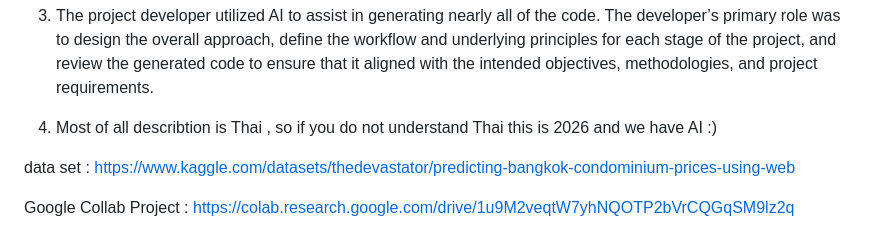
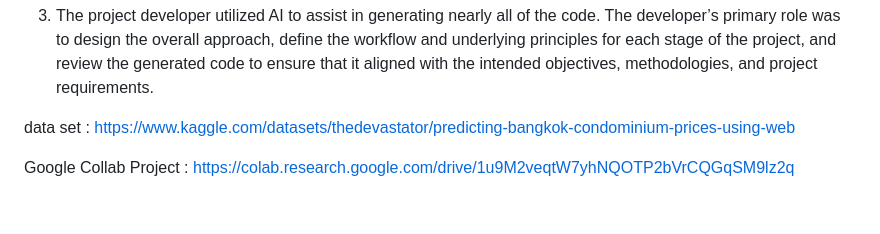
Before and after one commit to kaew878/Bangkok-condo-price-predict, a Markdown page: README.md, the part around one of its changes. Rendered like a GitHub page; blank space fills up the shorter version.

```diff
--- a/README.md
+++ b/README.md
@@ -5,8 +5,6 @@ Note :
 2. This Data set is since 2019. So This is model for evaluate bangkok house/condominium price in 2019
 
 3. The project developer utilized AI to assist in generating nearly all of the code. The developer’s primary role was to design the overall approach, define the workflow and underlying principles for each stage of the project, and review the generated code to ensure that it aligned with the intended objectives, methodologies, and project requirements.
-
-4. Most of all describtion is Thai , so if you do not understand Thai this is 2026 and we have AI :)
 
 
 data set : https://www.kaggle.com/datasets/thedevastator/predicting-bangkok-condominium-prices-using-web
```
Also changed, not shown: other parts of README.md (+1 -1 lines).
